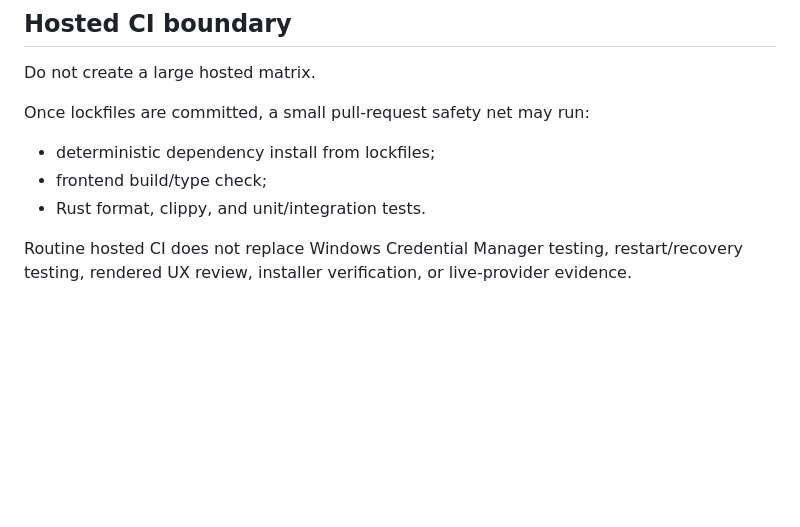
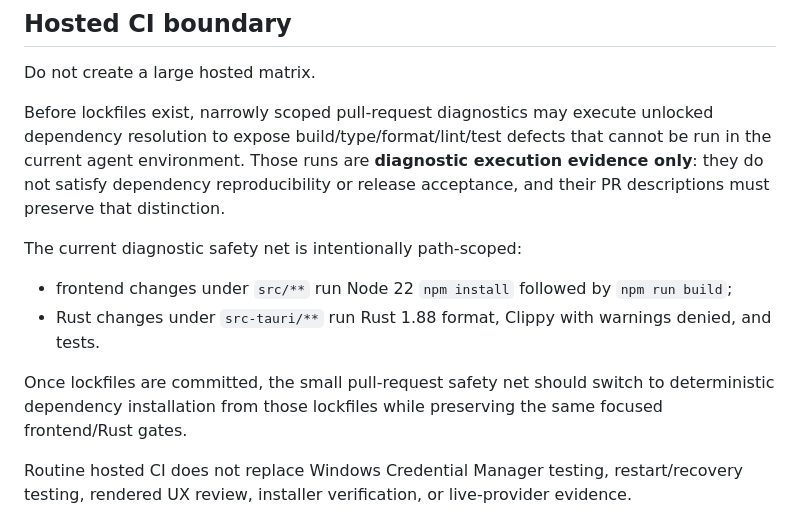
Before and after one commit to Knapp-Kevin/B.O.B., a Markdown page: docs/VALIDATION.md, the part around the change. Drawn GitHub-style; blank space fills up the shorter version.

Commit message:
docs: distinguish diagnostic CI from release evidence

```diff
--- a/docs/VALIDATION.md
+++ b/docs/VALIDATION.md
@@ -137,11 +137,14 @@ A clearly identified local/developer alpha may be built and reviewed before a pr
 
 Do not create a large hosted matrix.
 
-Once lockfiles are committed, a small pull-request safety net may run:
+Before lockfiles exist, narrowly scoped pull-request diagnostics may execute unlocked dependency resolution to expose build/type/format/lint/test defects that cannot be run in the current agent environment. Those runs are **diagnostic execution evidence only**: they do not satisfy dependency reproducibility or release acceptance, and their PR descriptions must preserve that distinction.
 
-- deterministic dependency install from lockfiles;
-- frontend build/type check;
-- Rust format, clippy, and unit/integration tests.
+The current diagnostic safety net is intentionally path-scoped:
+
+- frontend changes under `src/**` run Node 22 `npm install` followed by `npm run build`;
+- Rust changes under `src-tauri/**` run Rust 1.88 format, Clippy with warnings denied, and tests.
+
+Once lockfiles are committed, the small pull-request safety net should switch to deterministic dependency installation from those lockfiles while preserving the same focused frontend/Rust gates.
 
 Routine hosted CI does not replace Windows Credential Manager testing, restart/recovery testing, rendered UX review, installer verification, or live-provider evidence.
 
```
